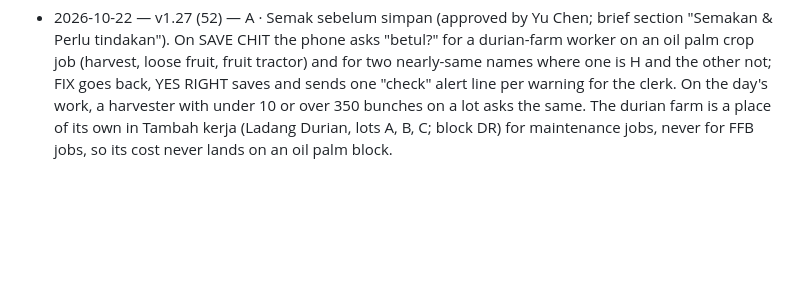
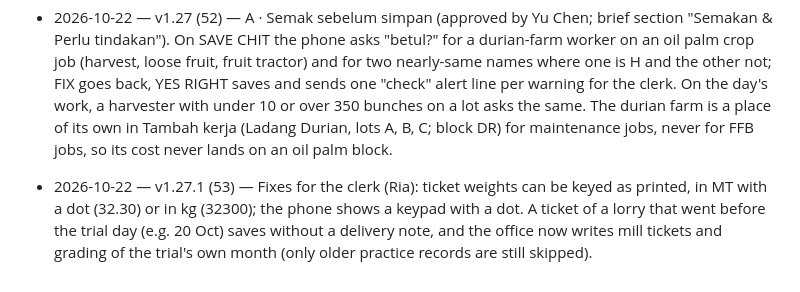
Before and after one commit to shasabah/e-book, a Markdown page: CHANGES.md, the part around the change. Rendered like a GitHub page; blank space fills up the shorter version.

```diff
--- a/CHANGES.md
+++ b/CHANGES.md
@@ -89,3 +89,4 @@ One line per release: date, version, what changed.
 - 2026-10-21 — v1.26 (50) — Rekod (was Sejarah; approved by Yu Chen; brief section "Rekod & laporan bulan"; format A). The month: four boxes (tandan, MT, ABW, hari tuai) that open pages like the estate's Excel — bunches per harvester (or block) per day with totals, MT, mandays, average, to-date, target per day and variance; every ticket with weights, net, to-date, ABW and reject, by mill, against the budget; ABW this month against target, by month and by lorry; harvest days per block. Days are one short line grouped by week (P K L, present, bunches, MT), old data tagged "Data lama", rest days greyed. One day opens as one page (plan and result per job, who did not work, harvesters, lorries, one line for corrections). PRINT MONTH REPORT (clerk, Pengurus, HQ, Owner): A4 landscape, 2 pages, whole month or up to today, signed Kerani · Staf · Pengurus. Office: new read "crop", budget per month in LIST_BUDGET (office sheet only), FH_TICKET reject columns.
 - 2026-10-22 — v1.26.1 (51) — Fix: the morning screen would not open ("b.field is undefined", Owner phone P15) when the phone had kept an office answer about the crop backlog with no field list. The phone now keeps only a whole answer and shows a broken one as empty.
 - 2026-10-22 — v1.27 (52) — A · Semak sebelum simpan (approved by Yu Chen; brief section "Semakan & Perlu tindakan"). On SAVE CHIT the phone asks "betul?" for a durian-farm worker on an oil palm crop job (harvest, loose fruit, fruit tractor) and for two nearly-same names where one is H and the other not; FIX goes back, YES RIGHT saves and sends one "check" alert line per warning for the clerk. On the day's work, a harvester with under 10 or over 350 bunches on a lot asks the same. The durian farm is a place of its own in Tambah kerja (Ladang Durian, lots A, B, C; block DR) for maintenance jobs, never for FFB jobs, so its cost never lands on an oil palm block.
+- 2026-10-22 — v1.27.1 (53) — Fixes for the clerk (Ria): ticket weights can be keyed as printed, in MT with a dot (32.30) or in kg (32300); the phone shows a keypad with a dot. A ticket of a lorry that went before the trial day (e.g. 20 Oct) saves without a delivery note, and the office now writes mill tickets and grading of the trial's own month (only older practice records are still skipped).
```
